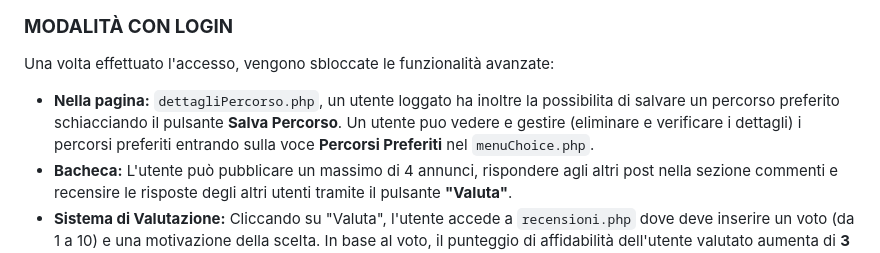
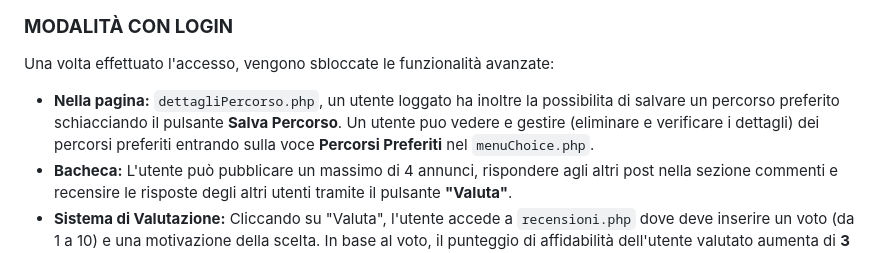
Before and after one commit to dakter-ztl/Progetto-Fine-Anno-Informatica, a Markdown page: README.md, the part around the change. Drawn GitHub-style.

```diff
--- a/README.md
+++ b/README.md
@@ -19,7 +19,7 @@ Al primo accesso al sito, lo studente visualizza un menu (`menuChoice.php`) real
 
 ### **MODALITÀ CON LOGIN**
 Una volta effettuato l'accesso, vengono sbloccate le funzionalità avanzate:
-* **Nella pagina:** `dettagliPercorso.php`, un utente loggato ha inoltre la possibilita di salvare un percorso preferito schiacciando il pulsante **Salva Percorso**. Un utente puo vedere e gestire (eliminare e verificare i dettagli) i percorsi preferiti entrando sulla voce **Percorsi Preferiti** nel `menuChoice.php`.
+* **Nella pagina:** `dettagliPercorso.php`, un utente loggato ha inoltre la possibilita di salvare un percorso preferito schiacciando il pulsante **Salva Percorso**. Un utente puo vedere e gestire (eliminare e verificare i dettagli) dei percorsi preferiti entrando sulla voce **Percorsi Preferiti** nel `menuChoice.php`.
 * **Bacheca:** L'utente può pubblicare un massimo di 4 annunci, rispondere agli altri post nella sezione commenti e recensire le risposte degli altri utenti tramite il pulsante **"Valuta"**.
 * **Sistema di Valutazione:** Cliccando su "Valuta", l'utente accede a `recensioni.php` dove deve inserire un voto (da 1 a 10) e una motivazione della scelta. In base al voto, il punteggio di affidabilità dell'utente valutato aumenta di **3 punti** (voto $\ge$ 5) o diminuisce di **2 punti** (voto < 5).
 * **Profili e Chat:** Cliccando sul nome di un utente in bacheca, si viene indirizzati a `visualizzaProfilo.php`, dove sono visibili il nome e il punteggio di affidabilità. Il pulsante **"Contatta"** apre `chat.php`, una chat effettiva che permette di inviare e cancellare messaggi.
```
